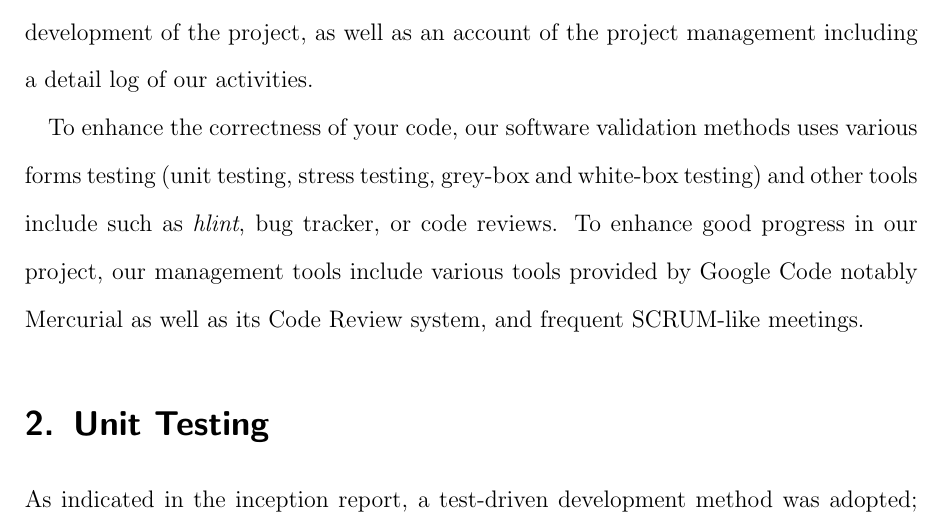
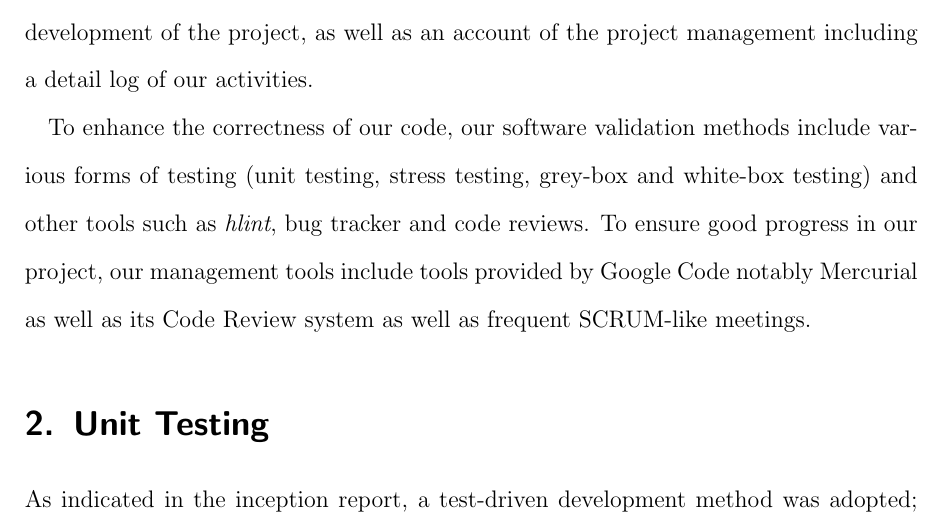
Before and after one commit to j5b/ps-pc, a LaTeX document (validation_report/validation_report.tex, which reads validation_report/summary.tex): part of page 3 of 35, cut so that both start at the same text. Compiled offline with pdfLaTeX.

Commit message:
small change to summery

```diff
--- a/validation_report/summary.tex
+++ b/validation_report/summary.tex
@@ -5,10 +5,10 @@ will detail the software validation methods used in the development of
 the project, as well as an account of the project management including
 a detail log of our activities.
 
-To enhance the correctness of your code, our software validation
-methods uses various forms testing (unit testing, stress testing,
-grey-box and white-box testing) and other tools include such
-as \emph{hlint}, bug tracker, or code reviews. To enhance good
-progress in our project, our management tools include various tools
+To enhance the correctness of our code, our software validation
+methods include various forms of testing (unit testing, stress testing,
+grey-box and white-box testing) and other tools such
+as \emph{hlint}, bug tracker and code reviews. To ensure good
+progress in our project, our management tools include tools
 provided by Google Code notably Mercurial as well as its Code Review
-system, and frequent SCRUM-like meetings.
+system as well as frequent SCRUM-like meetings.
```
